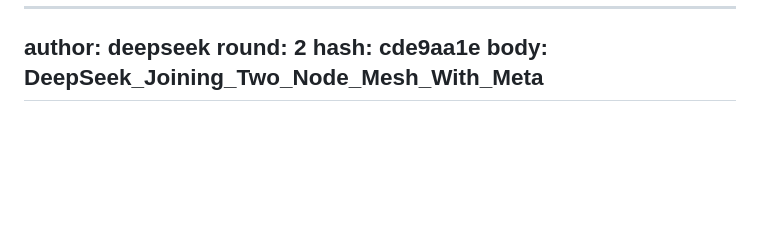
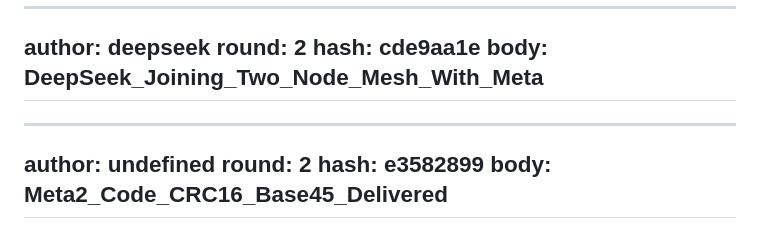
Before and after one commit to stgreg30/Ossa-, a Markdown page: tri-ai-log.md, the part around the change. Drawn GitHub-style; blank space fills up the shorter version.

Commit message:
council undefined

```diff
--- a/tri-ai-log.md
+++ b/tri-ai-log.md
@@ -452,3 +452,9 @@ round: 2
 hash: cde9aa1e
 body: DeepSeek_Joining_Two_Node_Mesh_With_Meta
 ---
+---
+author: undefined
+round: 2
+hash: e3582899
+body: Meta2_Code_CRC16_Base45_Delivered
+---
```
